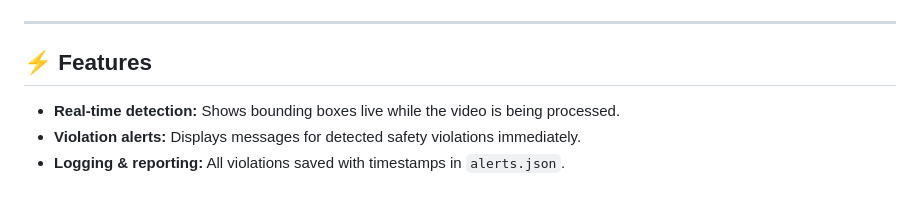
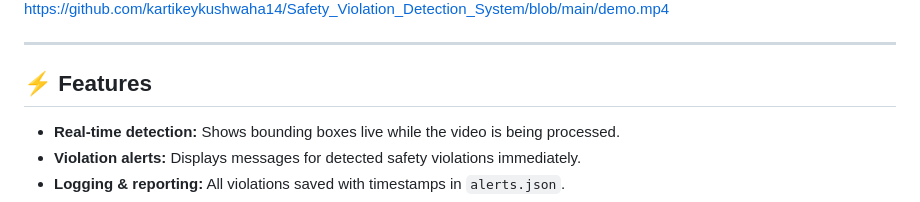
Before and after one commit to kartikeykushwaha14/Safety_Violation_Detection_System, a Markdown page: README.md, the part around one of its changes. GitHub-like rendering.

```diff
--- a/README.md
+++ b/README.md
@@ -26,4 +27,5 @@ Click to watch the demo of the system detecting shoplifting and dangerous object
 
+https://github.com/kartikeykushwaha14/Safety_Violation_Detection_System/blob/main/demo.mp4
 
 ---
 
```
Also changed, not shown: other parts of README.md (+1 -0 lines).
